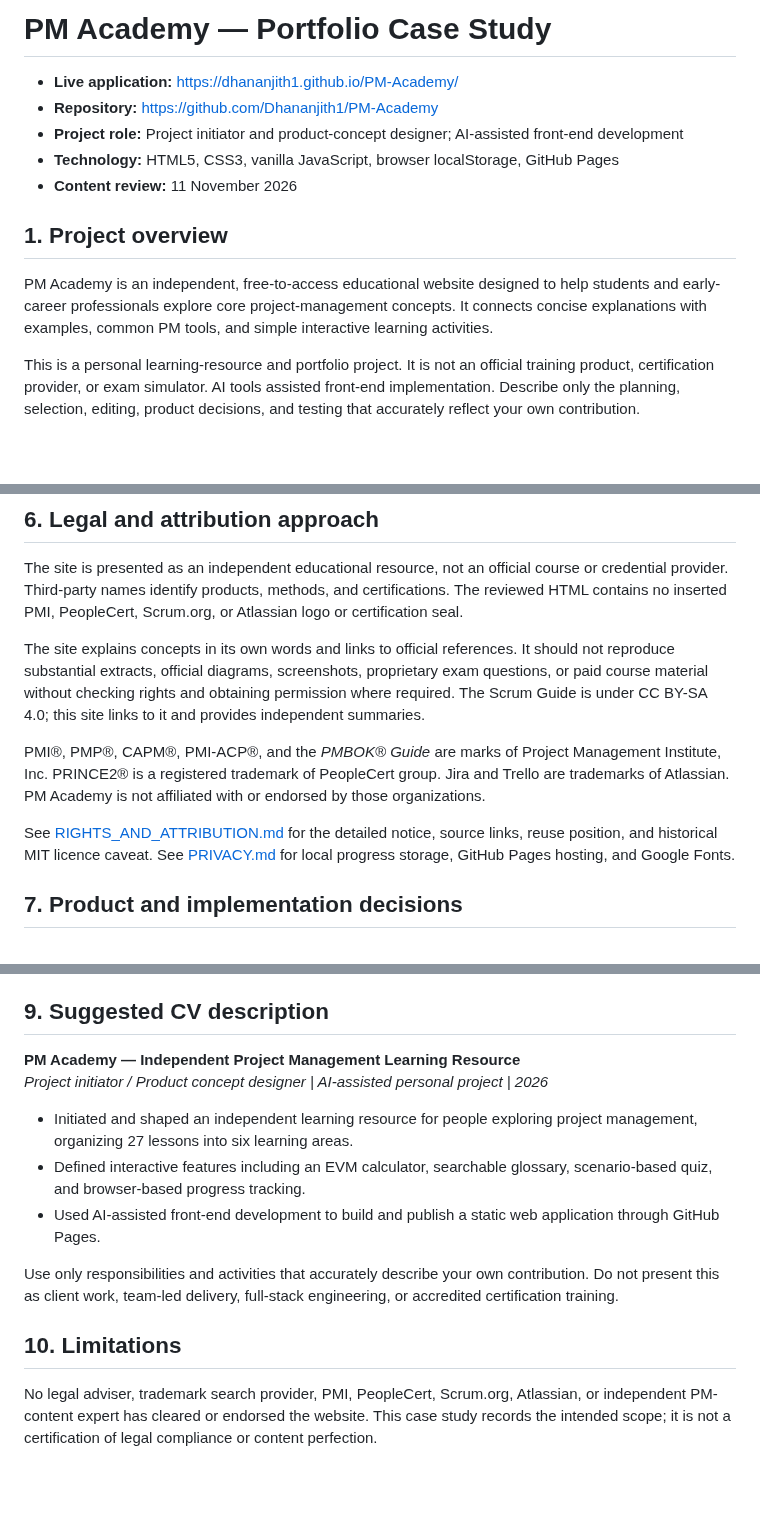
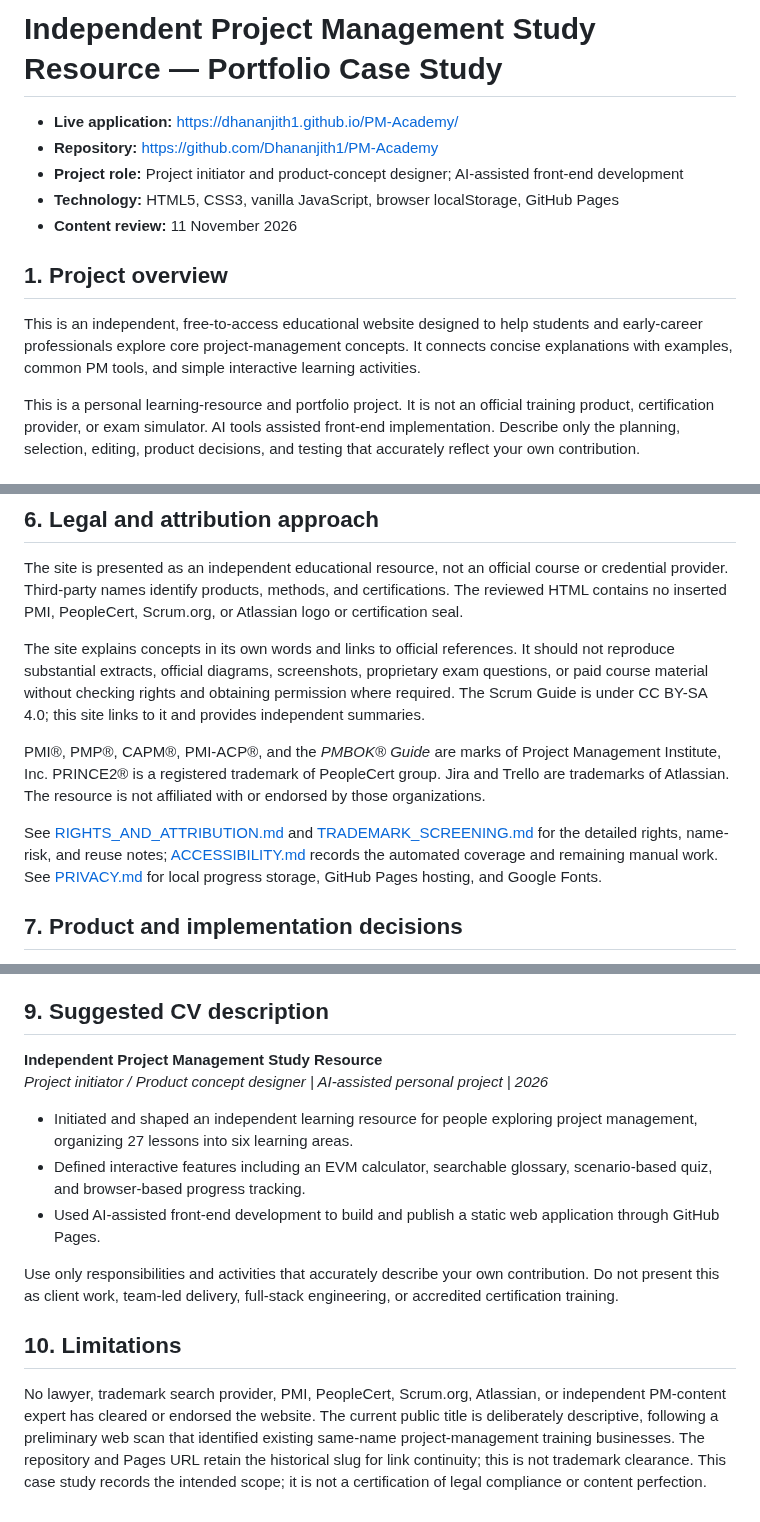
Before and after one commit to Dhananjith1/PM-Academy, a Markdown page: PORTFOLIO_DESCRIPTION.md, 3 parts joined by grey strips. GitHub-like rendering; blank space fills up the shorter version.

Commit message:
Align portfolio case study with neutral resource title and legal risk controls

```diff
--- a/PORTFOLIO_DESCRIPTION.md
+++ b/PORTFOLIO_DESCRIPTION.md
@@ -1,4 +1,4 @@
-# PM Academy — Portfolio Case Study
+# Independent Project Management Study Resource — Portfolio Case Study
 
 - **Live application:** https://dhananjith1.github.io/PM-Academy/
 - **Repository:** https://github.com/Dhananjith1/PM-Academy
@@ -8,7 +8,7 @@
 
 ## 1. Project overview
 
-PM Academy is an independent, free-to-access educational website designed to help students and early-career professionals explore core project-management concepts. It connects concise explanations with examples, common PM tools, and simple interactive learning activities.
+This is an independent, free-to-access educational website designed to help students and early-career professionals explore core project-management concepts. It connects concise explanations with examples, common PM tools, and simple interactive learning activities.
 
 This is a personal learning-resource and portfolio project. It is not an official training product, certification provider, or exam simulator. AI tools assisted front-end implementation. Describe only the planning, selection, editing, product decisions, and testing that accurately reflect your own contribution.
 
@@ -48,9 +48,9 @@ The site is presented as an independent educational resource, not an official co
 
 The site explains concepts in its own words and links to official references. It should not reproduce substantial extracts, official diagrams, screenshots, proprietary exam questions, or paid course material without checking rights and obtaining permission where required. The Scrum Guide is under CC BY-SA 4.0; this site links to it and provides independent summaries.
 
-PMI®, PMP®, CAPM®, PMI-ACP®, and the *PMBOK® Guide* are marks of Project Management Institute, Inc. PRINCE2® is a registered trademark of PeopleCert group. Jira and Trello are trademarks of Atlassian. PM Academy is not affiliated with or endorsed by those organizations.
+PMI®, PMP®, CAPM®, PMI-ACP®, and the *PMBOK® Guide* are marks of Project Management Institute, Inc. PRINCE2® is a registered trademark of PeopleCert group. Jira and Trello are trademarks of Atlassian. The resource is not affiliated with or endorsed by those organizations.
 
-See [RIGHTS_AND_ATTRIBUTION.md](RIGHTS_AND_ATTRIBUTION.md) for the detailed notice, source links, reuse position, and historical MIT licence caveat. See [PRIVACY.md](PRIVACY.md) for local progress storage, GitHub Pages hosting, and Google Fonts.
+See [RIGHTS_AND_ATTRIBUTION.md](RIGHTS_AND_ATTRIBUTION.md) and [TRADEMARK_SCREENING.md](TRADEMARK_SCREENING.md) for the detailed rights, name-risk, and reuse notes; [ACCESSIBILITY.md](ACCESSIBILITY.md) records the automated coverage and remaining manual work. See [PRIVACY.md](PRIVACY.md) for local progress storage, GitHub Pages hosting, and Google Fonts.
 
 ## 7. Product and implementation decisions
 
@@ -68,7 +68,7 @@ A previous local Chromium smoke test checked page initialization, glossary searc
 
 ## 9. Suggested CV description
 
-**PM Academy — Independent Project Management Learning Resource**
+**Independent Project Management Study Resource**
 *Project initiator / Product concept designer | AI-assisted personal project | 2026*
 
 - Initiated and shaped an independent learning resource for people exploring project management, organizing 27 lessons into six learning areas.
@@ -79,4 +79,4 @@ Use only responsibilities and activities that accurately describe your own contr
 
 ## 10. Limitations
 
-No legal adviser, trademark search provider, PMI, PeopleCert, Scrum.org, Atlassian, or independent PM-content expert has cleared or endorsed the website. This case study records the intended scope; it is not a certification of legal compliance or content perfection.
+No lawyer, trademark search provider, PMI, PeopleCert, Scrum.org, Atlassian, or independent PM-content expert has cleared or endorsed the website. The current public title is deliberately descriptive, following a preliminary web scan that identified existing same-name project-management training businesses. The repository and Pages URL retain the historical slug for link continuity; this is not trademark clearance. This case study records the intended scope; it is not a certification of legal compliance or content perfection.
```
